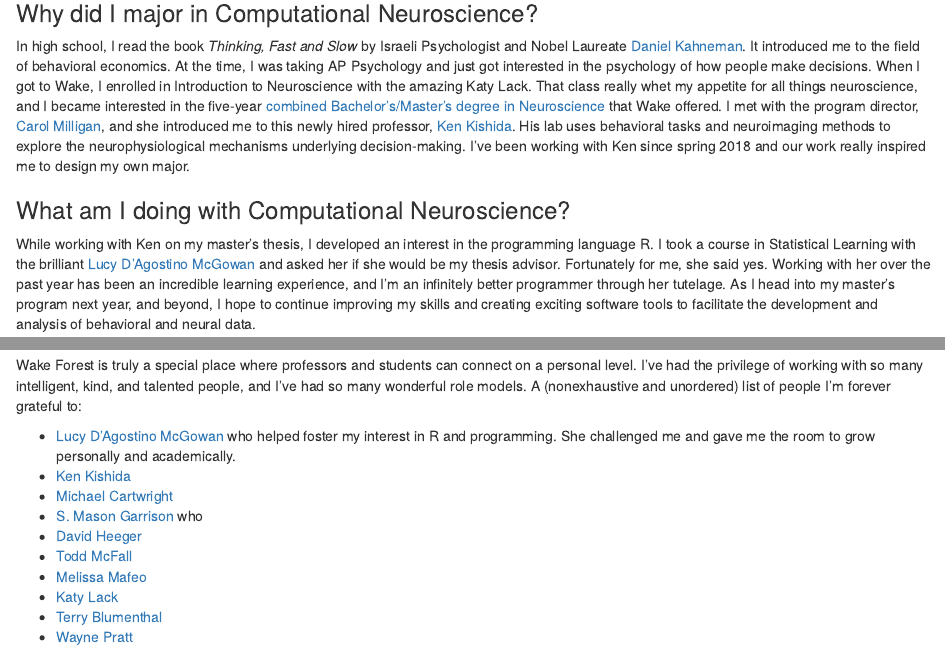
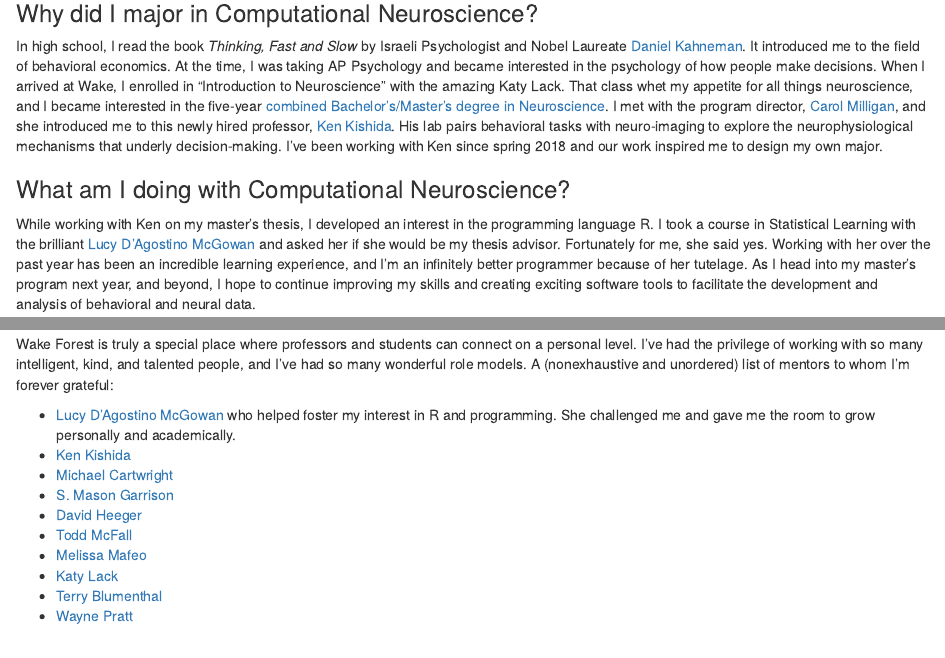
Before and after one commit to jdtrat/senior-thesis, an R Markdown document (index.Rmd): the page in a window 1100 px wide, from 390 px down, and a second part further down, joined at a grey line. Rendered offline with R 4.5, knitr and Pandoc, with nearby package versions; drawn as R Markdown's standard HTML page in place of the format the file asks for.

Commit message:
Minor edits

```diff
--- a/_bookdown.yml
+++ b/_bookdown.yml
@@ -2,4 +2,4 @@ book_filename: "senior-thesis"
 delete_merged_file: true
 language:
   ui:
-    chapter_name: "Section "
+    chapter_name: ""
--- a/index.Rmd
+++ b/index.Rmd
@@ -22,9 +22,9 @@ Technically, Wake Forest does not have a major in Computational Neuroscience. St
 
 ### Why did I major in Computational Neuroscience?
 
-In high school, I read the book *Thinking, Fast and Slow* by Israeli Psychologist and Nobel Laureate [Daniel Kahneman](https://en.wikipedia.org/wiki/Daniel_Kahneman). It introduced me to the field of behavioral economics. At the time, I was taking AP Psychology and just got interested in the psychology of how people make decisions. When I got to Wake, I enrolled in Introduction to Neuroscience with the amazing Katy Lack. That class really whet my appetite for all things neuroscience, and I became interested in the five-year [combined Bachelor's/Master's degree in Neuroscience](https://school.wakehealth.edu/Education-and-Training/Graduate-Programs/Graduate-Programs-in-Neuroscience/5Year-Dual-Degree) that Wake offered. I met with the program director, [Carol Milligan](https://school.wakehealth.edu/Faculty/M/Carol-Milligan), and she introduced me to this newly hired professor, [Ken Kishida](https://kishidalab.com). His lab uses behavioral tasks and neuroimaging methods to explore the neurophysiological mechanisms underlying decision-making. I've been working with Ken since spring 2018 and our work really inspired me to design my own major.
+In high school, I read the book *Thinking, Fast and Slow* by Israeli Psychologist and Nobel Laureate [Daniel Kahneman](https://en.wikipedia.org/wiki/Daniel_Kahneman). It introduced me to the field of behavioral economics. At the time, I was taking AP Psychology and became interested in the psychology of how people make decisions. When I arrived at Wake, I enrolled in "Introduction to Neuroscience" with the amazing Katy Lack. That class whet my appetite for all things neuroscience, and I became interested in the five-year [combined Bachelor's/Master's degree in Neuroscience](https://school.wakehealth.edu/Education-and-Training/Graduate-Programs/Graduate-Programs-in-Neuroscience/5Year-Dual-Degree). I met with the program director, [Carol Milligan](https://school.wakehealth.edu/Faculty/M/Carol-Milligan), and she introduced me to this newly hired professor, [Ken Kishida](https://kishidalab.com). His lab pairs behavioral tasks with neuro-imaging to explore the neurophysiological mechanisms that underly decision-making. I've been working with Ken since spring 2018 and our work inspired me to design my own major.
 
 ### What am I doing with Computational Neuroscience?
 
-While working with Ken on my master's thesis, I developed an interest in the programming language R. I took a course in Statistical Learning with the brilliant [Lucy D'Agostino McGowan](https://www.lucymcgowan.com) and asked her if she would be my thesis advisor. Fortunately for me, she said yes. Working with her over the past year has been an incredible learning experience, and I'm an infinitely better programmer through her tutelage. As I head into my master's program next year, and beyond, I hope to continue improving my skills and creating exciting software tools to facilitate the development and analysis of behavioral and neural data.
+While working with Ken on my master's thesis, I developed an interest in the programming language R. I took a course in Statistical Learning with the brilliant [Lucy D'Agostino McGowan](https://www.lucymcgowan.com) and asked her if she would be my thesis advisor. Fortunately for me, she said yes. Working with her over the past year has been an incredible learning experience, and I'm an infinitely better programmer because of her tutelage. As I head into my master's program next year, and beyond, I hope to continue improving my skills and creating exciting software tools to facilitate the development and analysis of behavioral and neural data.
 
@@ -32,11 +32,11 @@ While working with Ken on my master's thesis, I developed an interest in the pro
 
-Wake Forest is truly a special place where professors and students can connect on a personal level. I've had the privilege of working with so many intelligent, kind, and talented people, and I've had so many wonderful role models. A (nonexhaustive and unordered) list of people I'm forever grateful to:
+Wake Forest is truly a special place where professors and students can connect on a personal level. I've had the privilege of working with so many intelligent, kind, and talented people, and I've had so many wonderful role models. A (nonexhaustive and unordered) list of mentors to whom I'm forever grateful:
 
 
 * [Lucy D'Agostino McGowan](https://www.lucymcgowan.com) who helped foster my interest in R and programming. She challenged me and gave me the room to grow personally and academically.
 * [Ken Kishida]()
 * [Michael Cartwright]()
-* [S. Mason Garrison](https://psychology.wfu.edu/about-the-department/faculty-and-staff/mason-garrison/) who
+* [S. Mason Garrison](https://psychology.wfu.edu/about-the-department/faculty-and-staff/mason-garrison/)
 * [David Heeger]()
 * [Todd McFall]()
 * [Melissa Mafeo]()
```
Also changed, not shown: 01-intro.Rmd (+1 -1 lines), index.Rmd (2 more changed lines).
